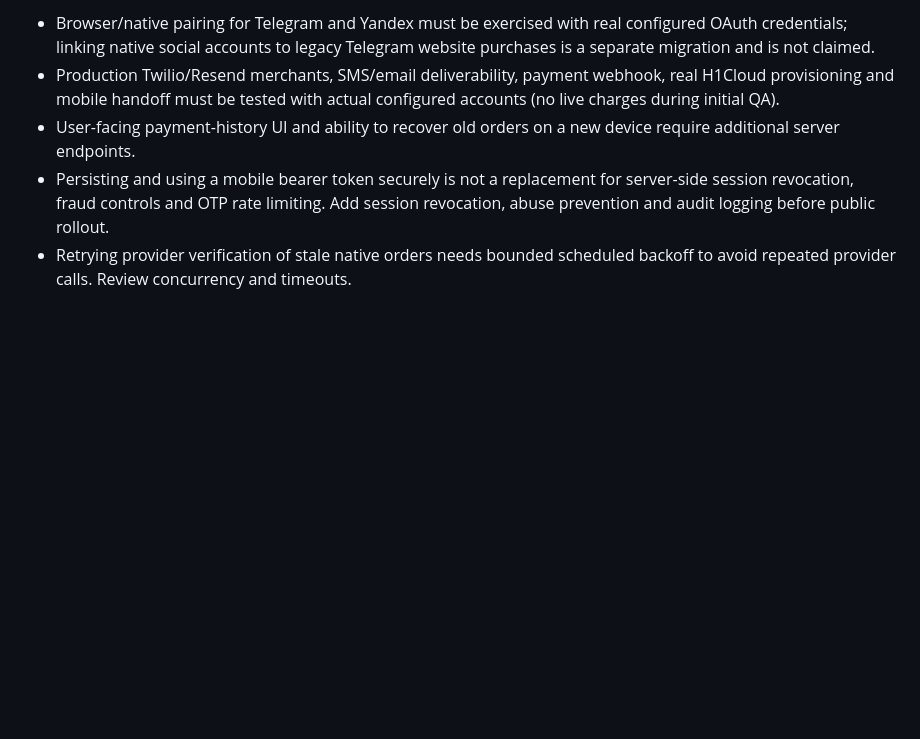
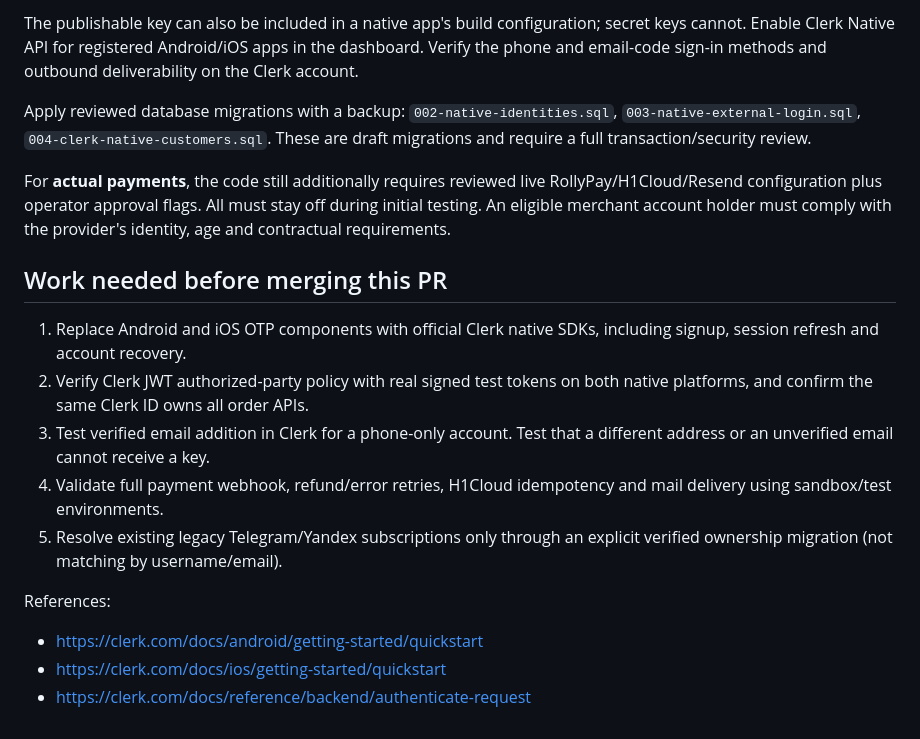
Before and after one commit to isaevarbi822-hub/Vainahvpn_bot, a Markdown page: docs/NATIVE-AUTH-EMAIL-PAYMENTS.md, the part around one of its changes. GitHub-like rendering; blank space fills up the shorter version.

```diff
--- a/docs/NATIVE-AUTH-EMAIL-PAYMENTS.md
+++ b/docs/NATIVE-AUTH-EMAIL-PAYMENTS.md
@@ -66,12 +57,33 @@ provider terms and distribution rules; do not bypass account restrictions.
 
-- Browser/native pairing for Telegram and Yandex must be exercised with real configured OAuth credentials; linking native social accounts to legacy Telegram website purchases is a separate migration and is not claimed.
-- Production Twilio/Resend merchants, SMS/email deliverability, payment webhook,
-  real H1Cloud provisioning and mobile handoff must be tested with actual
-  configured accounts (no live charges during initial QA).
-- User-facing payment-history UI and ability to recover old orders on a
-  new device require additional server endpoints.
-- Persisting and using a mobile bearer token securely is not a replacement
-  for server-side session revocation, fraud controls and OTP rate limiting.
-  Add session revocation, abuse prevention and audit logging before public rollout.
-- Retrying provider verification of stale native orders needs bounded scheduled
-  backoff to avoid repeated provider calls. Review concurrency and timeouts.
+The publishable key can also be included in a native app's build
+configuration; secret keys cannot. Enable Clerk Native API for registered
+Android/iOS apps in the dashboard. Verify the phone and email-code sign-in
+methods and outbound deliverability on the Clerk account.
+
+Apply reviewed database migrations with a backup:
+`002-native-identities.sql`, `003-native-external-login.sql`,
+`004-clerk-native-customers.sql`.
+These are draft migrations and require a full transaction/security review.
+
+For **actual payments**, the code still additionally requires reviewed live
+RollyPay/H1Cloud/Resend configuration plus operator approval flags. All must
+stay off during initial testing. An eligible merchant account holder must
+comply with the provider's identity, age and contractual requirements.
+
+## Work needed before merging this PR
+
+1. Replace Android and iOS OTP components with official Clerk native SDKs,
+   including signup, session refresh and account recovery.
+2. Verify Clerk JWT authorized-party policy with real signed test tokens on
+   both native platforms, and confirm the same Clerk ID owns all order APIs.
+3. Test verified email addition in Clerk for a phone-only account. Test that
+   a different address or an unverified email cannot receive a key.
+4. Validate full payment webhook, refund/error retries, H1Cloud idempotency
+   and mail delivery using sandbox/test environments.
+5. Resolve existing legacy Telegram/Yandex subscriptions only through an
+   explicit verified ownership migration (not matching by username/email).
+
+References:
+- https://clerk.com/docs/android/getting-started/quickstart
+- https://clerk.com/docs/ios/getting-started/quickstart
+- https://clerk.com/docs/reference/backend/authenticate-request
```
Also changed, not shown: other parts of docs/NATIVE-AUTH-EMAIL-PAYMENTS.md (+45 -54 lines).
